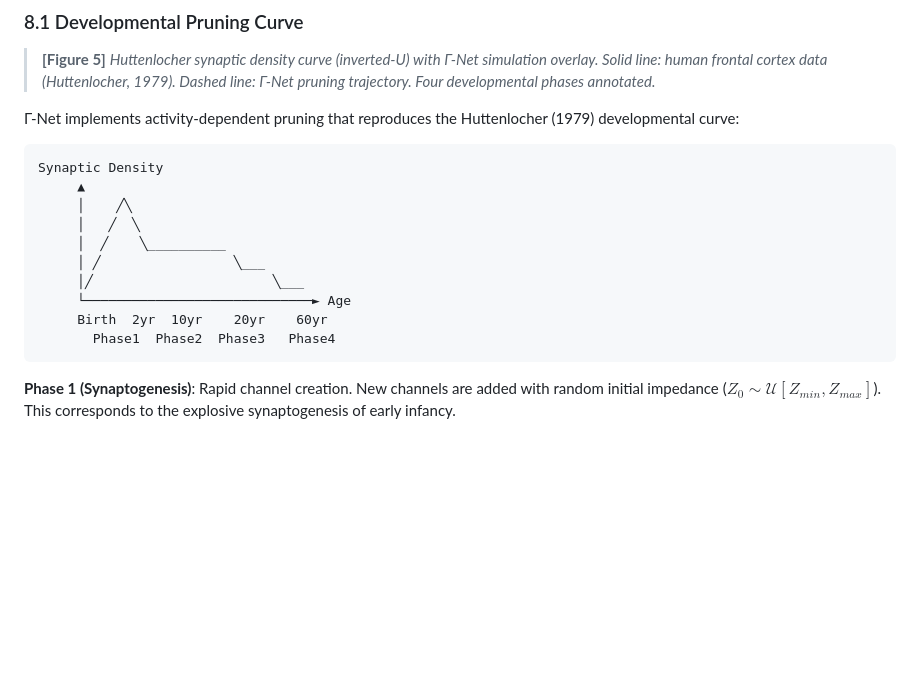
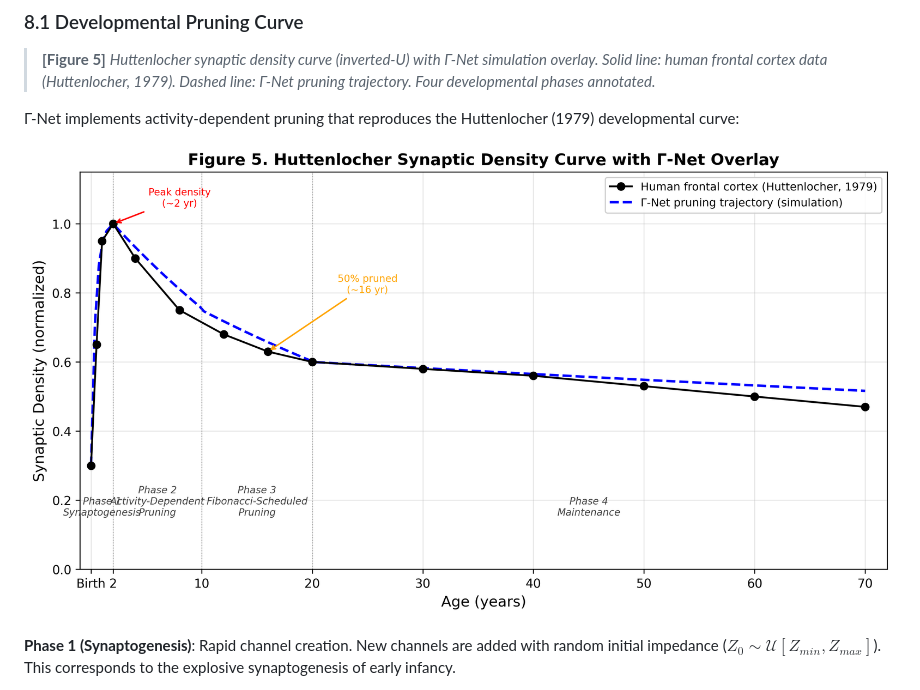
Before and after one commit to cyhuang76/alice-gamma-net, a Markdown page: paper/Paper_I_Minimum_Reflection_Principle.md, the part around the change. Rendered like a GitHub page; pictures changed too: paper/fig5_huttenlocher_curve.png (added); blank space fills up the shorter version.

````diff
--- a/paper/Paper_I_Minimum_Reflection_Principle.md
+++ b/paper/Paper_I_Minimum_Reflection_Principle.md
@@ -432,18 +432,7 @@ The experiment `exp_gamma_verification.py` verified eight aspects of Γ unificat
 
 Γ-Net implements activity-dependent pruning that reproduces the Huttenlocher (1979) developmental curve:
 
-```
-Synaptic Density
-     ▲
-     │    ╱╲
-     │   ╱  ╲
-     │  ╱    ╲__________
-     │ ╱                 ╲___
-     │╱                       ╲___
-     └─────────────────────────────► Age
-     Birth  2yr  10yr    20yr    60yr
-       Phase1  Phase2  Phase3   Phase4
-```
+![Figure 5. Huttenlocher synaptic density curve (solid) with Γ-Net simulation overlay (dashed). Four developmental phases annotated: synaptogenesis (0–2 yr), activity-dependent pruning (2–10 yr), Fibonacci-scheduled pruning (10–20 yr), and maintenance (20+ yr).](fig5_huttenlocher_curve.png)
 
 **Phase 1 (Synaptogenesis)**: Rapid channel creation. New channels are added with random initial impedance ($Z_0 \sim \mathcal{U}[Z_{min}, Z_{max}]$). This corresponds to the explosive synaptogenesis of early infancy.
 
````
Also changed, not shown: paper/Paper_II_Body_Brain_Integration.md (+12 -6 lines), 2 other files.
